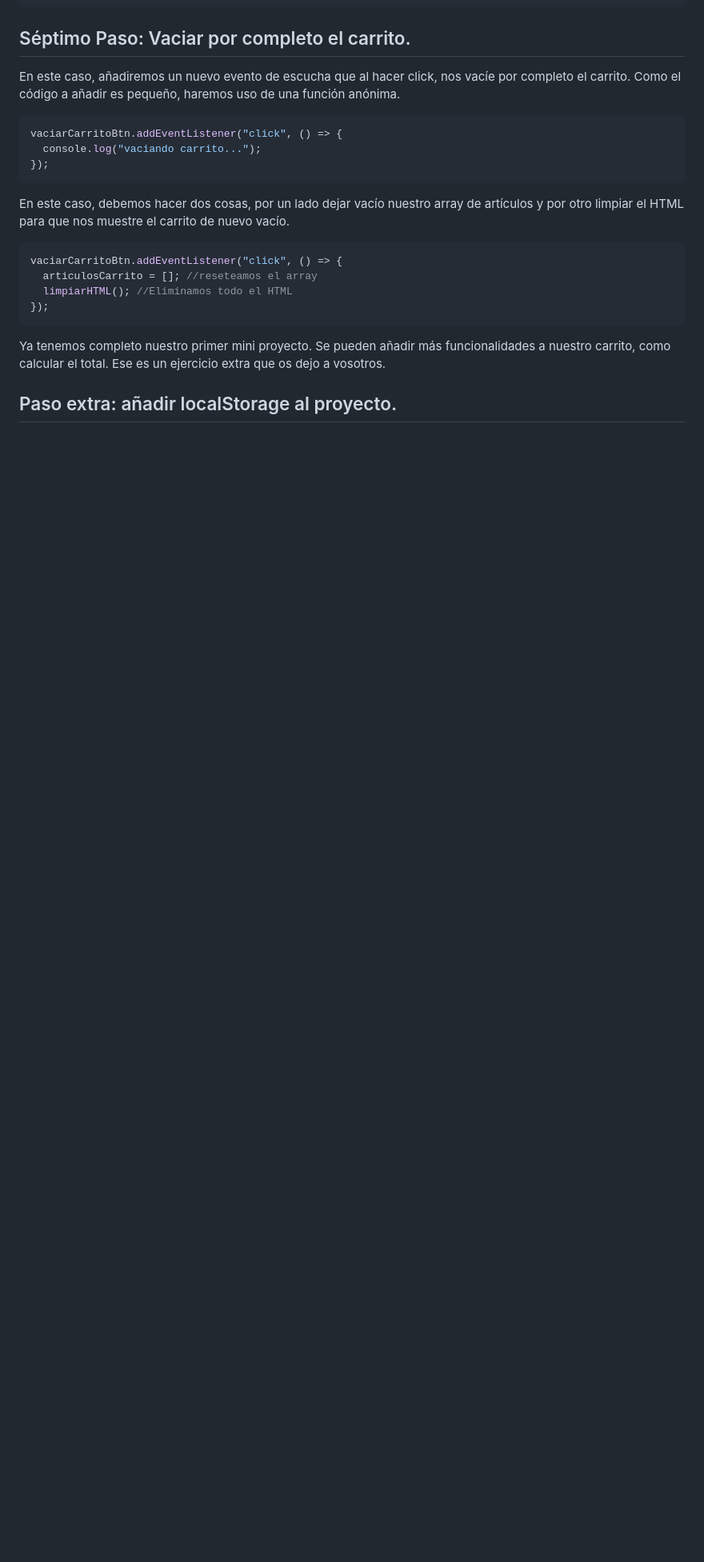
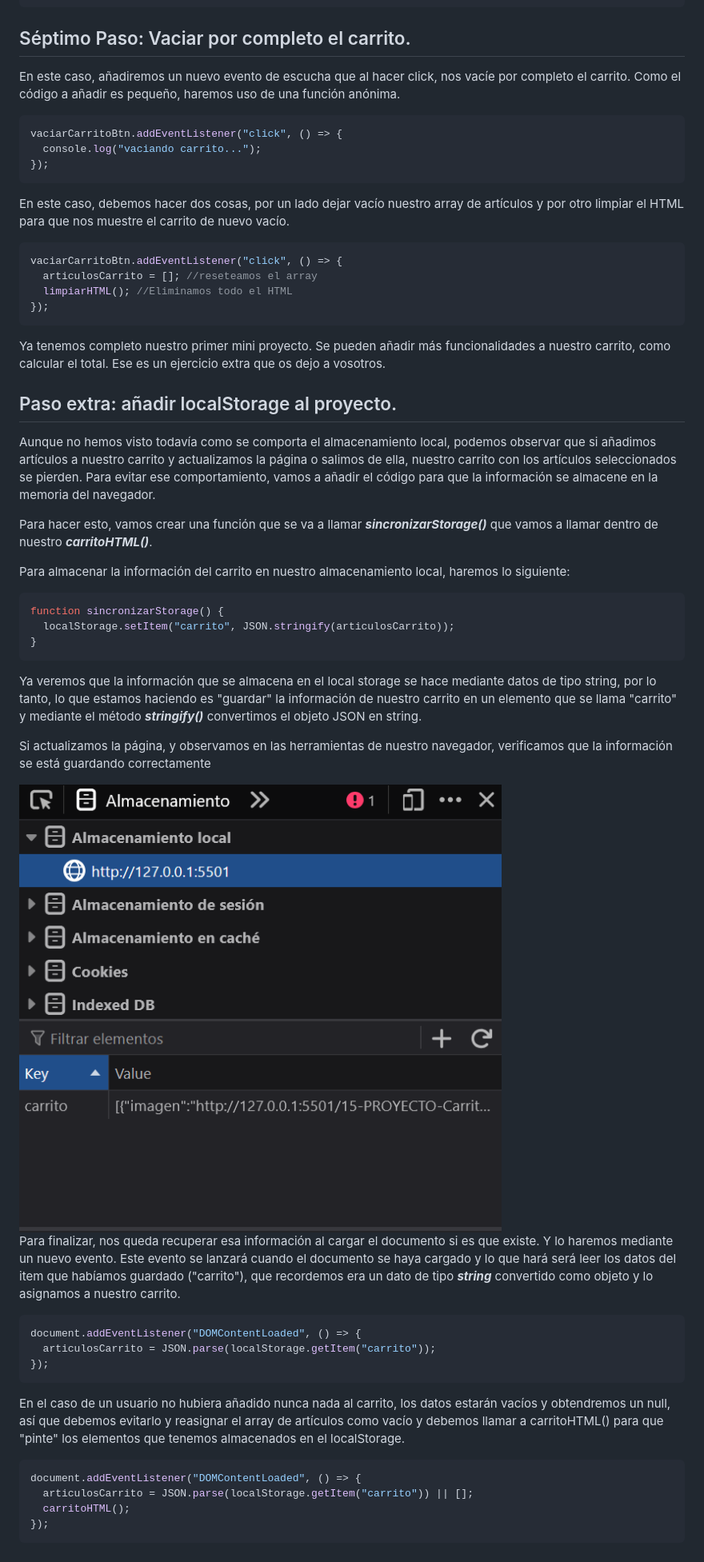
Before and after one commit to JohnnyBC2022/mentoria-f5-javascript, a Markdown page: 15-PROYECTO-Carrito/README.md, the part around the change. Shown: that part at 80% size. GitHub-like rendering; pictures changed too: 15-PROYECTO-Carrito/img/capturas/captura5.png (added); blank space fills up the shorter version.

Commit message:
proyect finished

````diff
--- a/15-PROYECTO-Carrito/README.md
+++ b/15-PROYECTO-Carrito/README.md
@@ -404,6 +404,42 @@ vaciarCarritoBtn.addEventListener("click", () => {
   limpiarHTML(); //Eliminamos todo el HTML
 });
 ```
+
 Ya tenemos completo nuestro primer mini proyecto. Se pueden añadir más funcionalidades a nuestro carrito, como calcular el total. Ese es un ejercicio extra que os dejo a vosotros.
 
 ## Paso extra: añadir localStorage al proyecto.
+
+Aunque no hemos visto todavía como se comporta el almacenamiento local, podemos observar que si añadimos artículos a nuestro carrito y actualizamos la página o salimos de ella, nuestro carrito con los artículos seleccionados se pierden. Para evitar ese comportamiento, vamos a añadir el código para que la información se almacene en la memoria del navegador.
+
+Para hacer esto, vamos crear una función que se va a llamar **_sincronizarStorage()_** que vamos a llamar dentro de nuestro **_carritoHTML()_**.
+
+Para almacenar la información del carrito en nuestro almacenamiento local, haremos lo siguiente:
+
+```javascript
+function sincronizarStorage() {
+  localStorage.setItem("carrito", JSON.stringify(articulosCarrito));
+}
+```
+
+Ya veremos que la información que se almacena en el local storage se hace mediante datos de tipo string, por lo tanto, lo que estamos haciendo es "guardar" la información de nuestro carrito en un elemento que se llama "carrito" y mediante el método **_stringify()_** convertimos el objeto JSON en string.
+
+Si actualizamos la página, y observamos en las herramientas de nuestro navegador, verificamos que la información se está guardando correctamente
+
+<img src="img/capturas/captura5.png">
+
+Para finalizar, nos queda recuperar esa información al cargar el documento si es que existe. Y lo haremos mediante un nuevo evento. Este evento se lanzará cuando el documento se haya cargado y lo que hará será leer los datos del item que habíamos guardado ("carrito"), que recordemos era un dato de tipo **_string_** convertido como objeto y lo asignamos a nuestro carrito.
+
+```javascript
+document.addEventListener("DOMContentLoaded", () => {
+  articulosCarrito = JSON.parse(localStorage.getItem("carrito"));
+});
+```
+
+En el caso de un usuario no hubiera añadido nunca nada al carrito, los datos estarán vacíos y obtendremos un null, así que debemos evitarlo y reasignar el array de artículos como vacío y debemos llamar a carritoHTML() para que "pinte" los elementos que tenemos almacenados en el localStorage.
+
+```javascript
+document.addEventListener("DOMContentLoaded", () => {
+  articulosCarrito = JSON.parse(localStorage.getItem("carrito")) || [];
+  carritoHTML();
+});
+```
````
Also changed, not shown: 1 other file.
